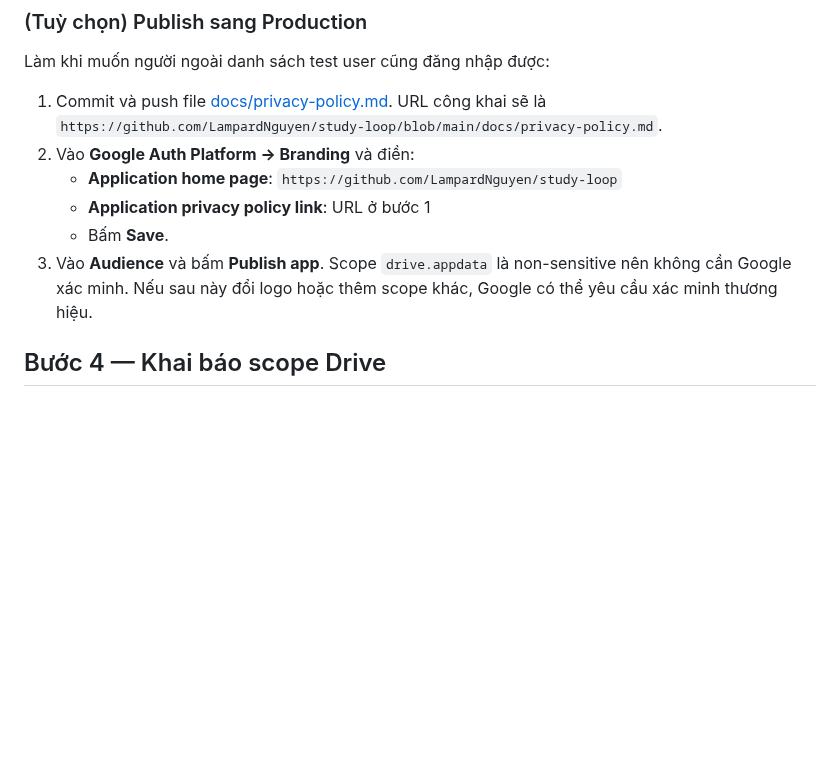
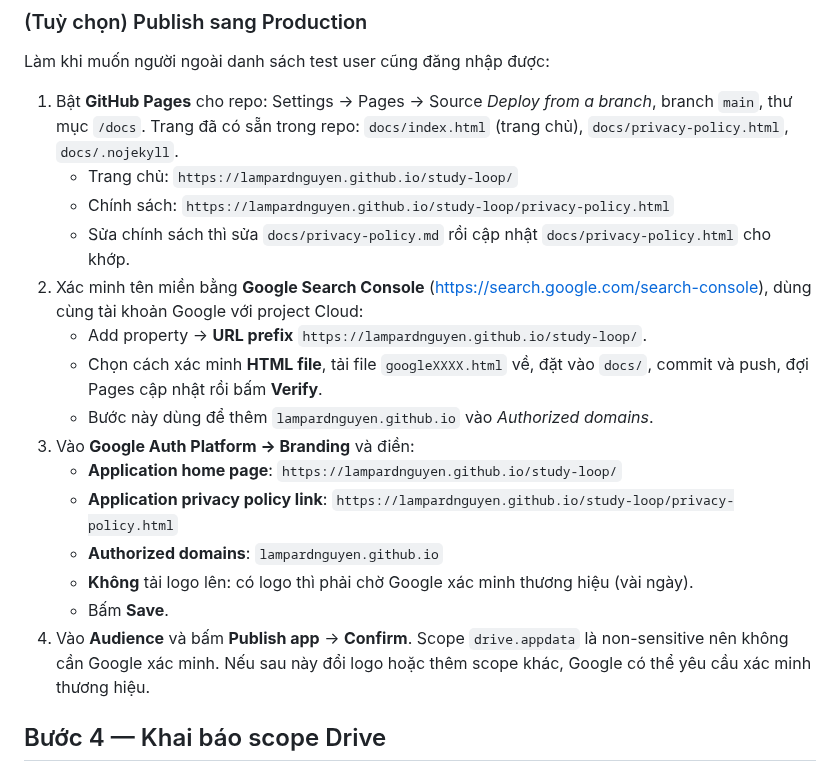
Before and after one commit to LampardNguyen/study-loop, a Markdown page: docs/selfhost/google-drive-setup.md, the part around the change. GitHub-like rendering; blank space fills up the shorter version.

Commit message:
selfhost(T13.6): trang chủ + chính sách quyền riêng tư cho GitHub Pages
Co-Authored-By: Claude Opus 5.5 <noreply@anthropic.com>

```diff
--- a/docs/selfhost/google-drive-setup.md
+++ b/docs/selfhost/google-drive-setup.md
@@ -80,13 +80,22 @@ App ở trạng thái **Testing**: chỉ test user mới đăng nhập được.
 
 ### (Tuỳ chọn) Publish sang Production
 Làm khi muốn người ngoài danh sách test user cũng đăng nhập được:
-1. Commit và push file [docs/privacy-policy.md](../privacy-policy.md). URL công khai sẽ là
-   `https://github.com/LampardNguyen/study-loop/blob/main/docs/privacy-policy.md`.
-2. Vào **Google Auth Platform → Branding** và điền:
-   - **Application home page**: `https://github.com/LampardNguyen/study-loop`
-   - **Application privacy policy link**: URL ở bước 1
+1. Bật **GitHub Pages** cho repo: Settings → Pages → Source *Deploy from a branch*, branch `main`, thư mục `/docs`.
+   Trang đã có sẵn trong repo: `docs/index.html` (trang chủ), `docs/privacy-policy.html`, `docs/.nojekyll`.
+   - Trang chủ: `https://lampardnguyen.github.io/study-loop/`
+   - Chính sách: `https://lampardnguyen.github.io/study-loop/privacy-policy.html`
+   - Sửa chính sách thì sửa `docs/privacy-policy.md` rồi cập nhật `docs/privacy-policy.html` cho khớp.
+2. Xác minh tên miền bằng **Google Search Console** (https://search.google.com/search-console), dùng cùng tài khoản Google với project Cloud:
+   - Add property → **URL prefix** `https://lampardnguyen.github.io/study-loop/`.
+   - Chọn cách xác minh **HTML file**, tải file `googleXXXX.html` về, đặt vào `docs/`, commit và push, đợi Pages cập nhật rồi bấm **Verify**.
+   - Bước này dùng để thêm `lampardnguyen.github.io` vào *Authorized domains*.
+3. Vào **Google Auth Platform → Branding** và điền:
+   - **Application home page**: `https://lampardnguyen.github.io/study-loop/`
+   - **Application privacy policy link**: `https://lampardnguyen.github.io/study-loop/privacy-policy.html`
+   - **Authorized domains**: `lampardnguyen.github.io`
+   - **Không** tải logo lên: có logo thì phải chờ Google xác minh thương hiệu (vài ngày).
    - Bấm **Save**.
-3. Vào **Audience** và bấm **Publish app**. Scope `drive.appdata` là non-sensitive nên không cần Google xác minh.
+4. Vào **Audience** và bấm **Publish app** → **Confirm**. Scope `drive.appdata` là non-sensitive nên không cần Google xác minh.
    Nếu sau này đổi logo hoặc thêm scope khác, Google có thể yêu cầu xác minh thương hiệu.
 
 ## Bước 4 — Khai báo scope Drive
```
Also changed, not shown: README.md (+1 -1 lines), docs/selfhost/design-google-button.md (added, +34 -0 lines), docs/site-icon.png (added), 6 other files.
